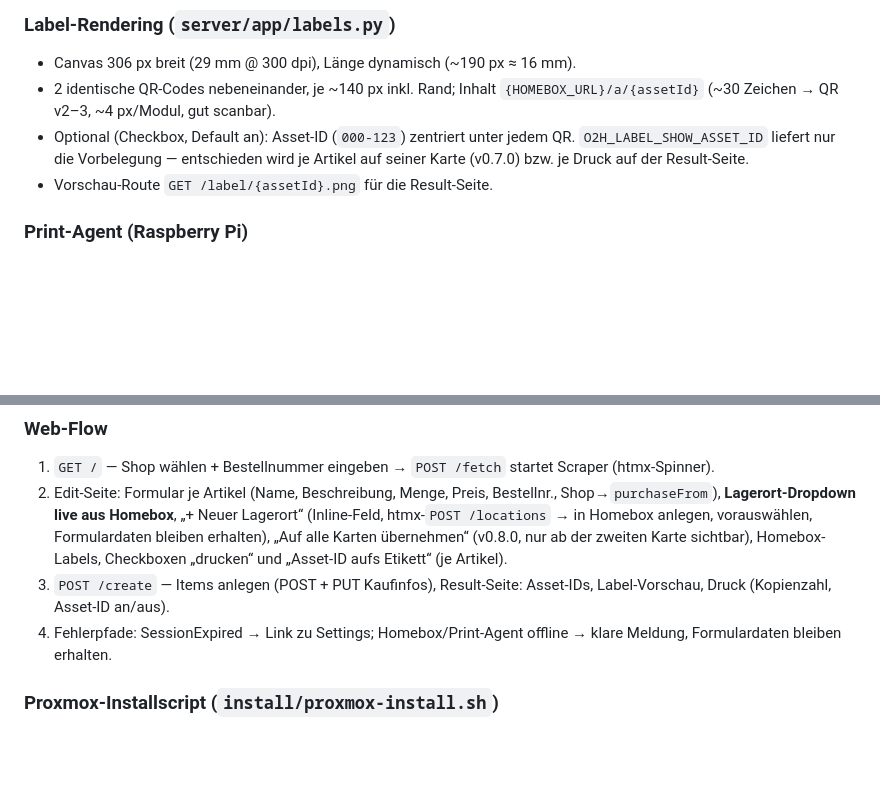
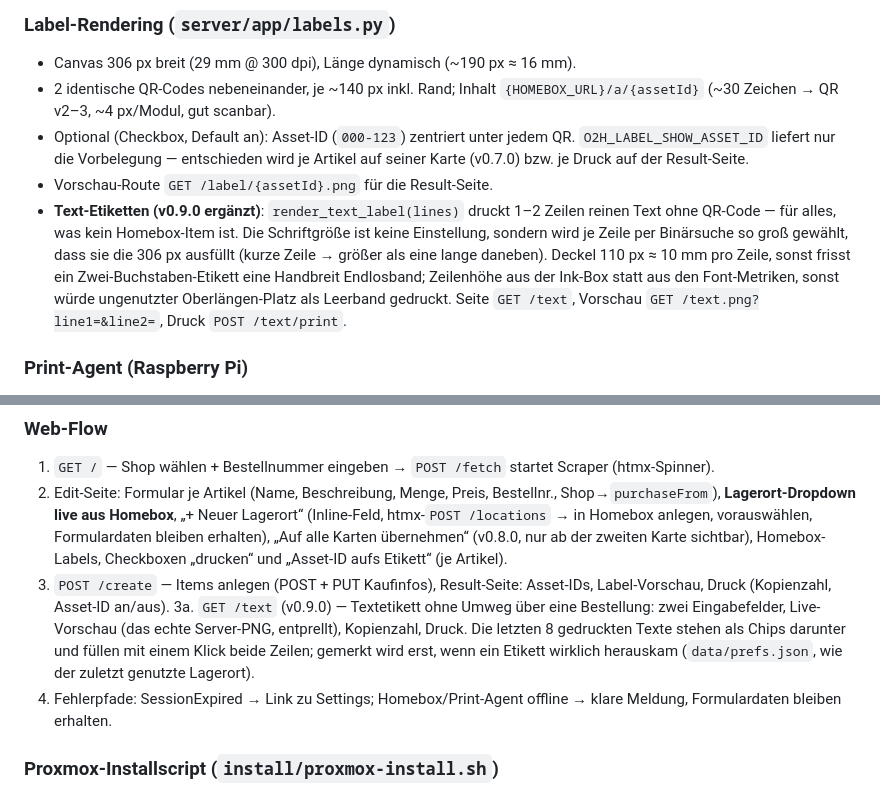
Before and after one commit to skyhell/order2homebox, a Markdown page: docs/PLAN.md, 2 parts joined by grey strips. Drawn GitHub-style; blank space fills up the shorter version.

```diff
--- a/docs/PLAN.md
+++ b/docs/PLAN.md
@@ -144,6 +144,7 @@ order2homebox/
 - 2 identische QR-Codes nebeneinander, je ~140 px inkl. Rand; Inhalt `{HOMEBOX_URL}/a/{assetId}` (~30 Zeichen → QR v2–3, ~4 px/Modul, gut scanbar).
 - Optional (Checkbox, Default an): Asset-ID (`000-123`) zentriert unter jedem QR. `O2H_LABEL_SHOW_ASSET_ID` liefert nur die Vorbelegung — entschieden wird je Artikel auf seiner Karte (v0.7.0) bzw. je Druck auf der Result-Seite.
 - Vorschau-Route `GET /label/{assetId}.png` für die Result-Seite.
+- **Text-Etiketten (v0.9.0 ergänzt)**: `render_text_label(lines)` druckt 1–2 Zeilen reinen Text ohne QR-Code — für alles, was kein Homebox-Item ist. Die Schriftgröße ist keine Einstellung, sondern wird je Zeile per Binärsuche so groß gewählt, dass sie die 306 px ausfüllt (kurze Zeile → größer als eine lange daneben). Deckel 110 px ≈ 10 mm pro Zeile, sonst frisst ein Zwei-Buchstaben-Etikett eine Handbreit Endlosband; Zeilenhöhe aus der Ink-Box statt aus den Font-Metriken, sonst würde ungenutzter Oberlängen-Platz als Leerband gedruckt. Seite `GET /text`, Vorschau `GET /text.png?line1=&line2=`, Druck `POST /text/print`.
 
 ### Print-Agent (Raspberry Pi)
 - `POST /print`: PNG + `copies`, geschützt per statischem `X-Api-Key`; `brother_ql.conversion.convert` (model `QL-500`, label `29`) → Backend `linux_kernel` → `/dev/usb/lp0`.
@@ -154,6 +155,7 @@ order2homebox/
 1. `GET /` — Shop wählen + Bestellnummer eingeben → `POST /fetch` startet Scraper (htmx-Spinner).
 2. Edit-Seite: Formular je Artikel (Name, Beschreibung, Menge, Preis, Bestellnr., Shop→`purchaseFrom`), **Lagerort-Dropdown live aus Homebox**, „+ Neuer Lagerort“ (Inline-Feld, htmx-`POST /locations` → in Homebox anlegen, vorauswählen, Formulardaten bleiben erhalten), „Auf alle Karten übernehmen“ (v0.8.0, nur ab der zweiten Karte sichtbar), Homebox-Labels, Checkboxen „drucken“ und „Asset-ID aufs Etikett“ (je Artikel).
 3. `POST /create` — Items anlegen (POST + PUT Kaufinfos), Result-Seite: Asset-IDs, Label-Vorschau, Druck (Kopienzahl, Asset-ID an/aus).
+3a. `GET /text` (v0.9.0) — Textetikett ohne Umweg über eine Bestellung: zwei Eingabefelder, Live-Vorschau (das echte Server-PNG, entprellt), Kopienzahl, Druck. Die letzten 8 gedruckten Texte stehen als Chips darunter und füllen mit einem Klick beide Zeilen; gemerkt wird erst, wenn ein Etikett wirklich herauskam (`data/prefs.json`, wie der zuletzt genutzte Lagerort).
 4. Fehlerpfade: SessionExpired → Link zu Settings; Homebox/Print-Agent offline → klare Meldung, Formulardaten bleiben erhalten.
 
 ### Proxmox-Installscript (`install/proxmox-install.sh`)
```
Also changed, not shown: CHANGELOG.md (+3 -1 lines), README.md (+6 -0 lines), docs/screenshot-edit.png, docs/screenshot-new-order.png, docs/screenshot-settings.png, docs/screenshot-text-label.png (added).
